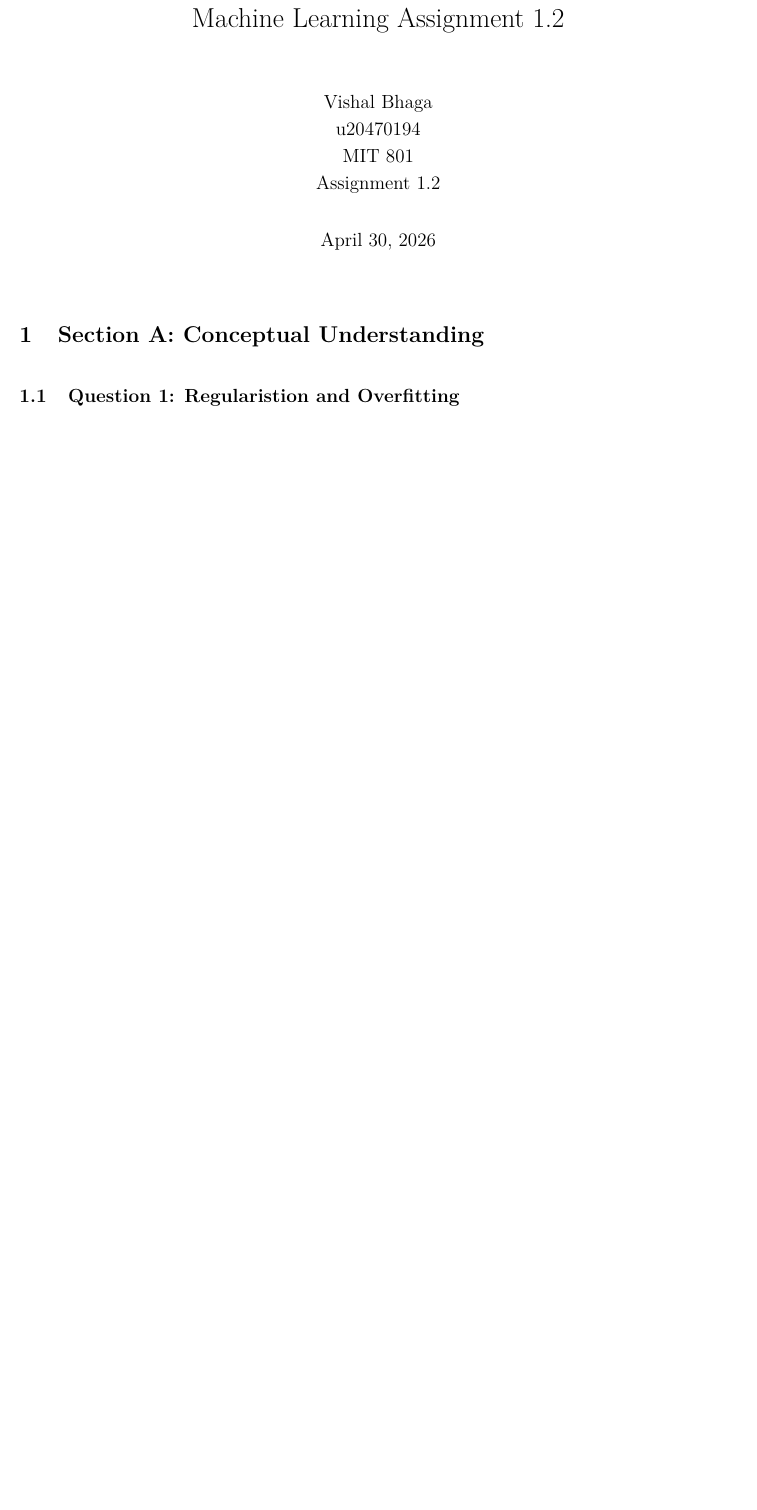
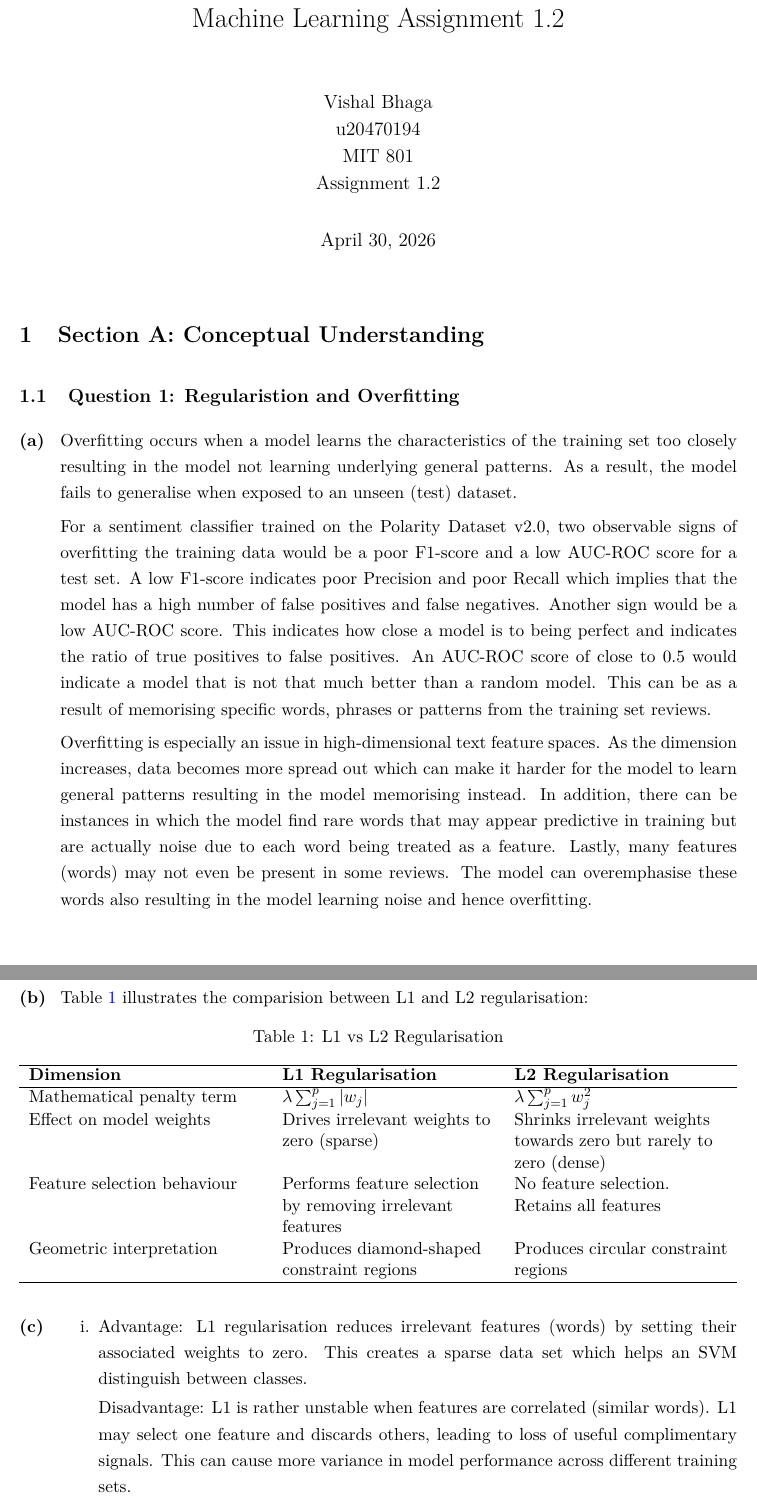
Before and after one commit to vbhaga89/MIT801_Assignment2, a LaTeX problem sheet (report/assignment2.tex, which reads report/sections/conceptual_understanding.tex): part of page 1 of 10 before the commit and two parts of pages 1 and 2 of 11 after it, the two joined at a grey line, cut so that both start at the same text, the shorter picture padded with empty space. Compiled offline with pdfLaTeX.

Commit message:
Update Section A

```diff
--- a/report/assignment2.tex
+++ b/report/assignment2.tex
@@ -7,11 +7,15 @@
 \usepackage{enumitem}
 \usepackage{subcaption}
 \usepackage{amsmath}
+\usepackage{tabularx}
+\usepackage{array}
 \usepackage{graphicx}
 \usepackage{geometry}
 \usepackage{csquotes}           % Recommended for biblatex
 \usepackage[style=apa,backend=biber]{biblatex} % APA-like citations
 \DeclareLanguageMapping{english}{english-apa}
+
+\newcolumntype{Y}{>{\raggedright\arraybackslash}X}
 
 % Set page margins
 \geometry{margin=1in}
--- a/report/sections/conceptual_understanding.tex
+++ b/report/sections/conceptual_understanding.tex
@@ -2,3 +2,51 @@
 
 \subsection{Question 1: Regularistion and Overfitting}
 
+\begin{enumerate}[label=\textbf{(\alph*)}, leftmargin=*, align=left]
+    \item Overfitting occurs when a model learns the characteristics of the training set too closely resulting in the model not learning underlying general patterns. As a result,
+          the model fails to generalise when exposed to an unseen (test) dataset.
+
+          For a sentiment classifier trained on the Polarity Dataset v2.0, two observable signs of overfitting the training data would be a poor F1-score and a low AUC-ROC score for a test set.
+          A low F1-score indicates poor Precision and poor Recall which implies that the model has a high number of false positives and false negatives. Another sign would be a low AUC-ROC score.
+          This indicates how close a model is to being perfect and indicates the ratio of true positives to false positives. An AUC-ROC score of close to 0.5 would indicate a model that is not that
+          much better than a random model. This can be as a result of memorising specific words, phrases or patterns from the training set reviews.
+
+          Overfitting is especially an issue in high-dimensional text feature spaces. As the dimension increases, data becomes more spread out which can make it harder for the model to
+          learn general patterns resulting in the model memorising instead. In addition, there can be instances in which the model find rare words that may appear predictive in training
+          but are actually noise due to each word being treated as a feature. Lastly, many features (words) may not even be present in some reviews. The model can overemphasise these words
+          also resulting in the model learning noise and hence overfitting.
+
+    \newpage
+
+    \item   Table \ref{reg_comp} illustrates the comparision between L1 and L2 regularisation:
+
+            \begin{table}[htbp]
+            \caption{L1 vs L2 Regularisation}
+            \centering
+            \begin{tabularx}{\columnwidth}{p{5.2cm}YY}
+            \hline
+            \textbf{Dimension} & \textbf{L1 Regularisation} & \textbf{L2 Regularisation} \\
+            \hline
+            Mathematical penalty term
+            & \(\lambda \sum_{j=1}^{p} |w_j|\)
+            & \(\lambda \sum_{j=1}^{p} w_j^2\) \\
+            Effect on model weights
+            & Drives irrelevant weights to zero (sparse)
+            & Shrinks irrelevant weights towards zero but rarely to zero (dense) \\
+            Feature selection behaviour
+            & Performs feature selection by removing irrelevant features
+            & No feature selection. Retains all features \\
+            Geometric interpretation
+            & Produces diamond-shaped constraint regions
+            & Produces circular constraint regions \\
+            \hline
+            \end{tabularx}
+            \label{reg_comp}
+            \end{table}
+
+    \item   \begin{enumerate}[label=\roman*., topsep=0pt, itemsep=2pt]
+                \item Advantage: L1 regularisation reduces irrelevant features (words) by setting their associated weights to zero. This creates a sparse data set which helps an SVM distinguish between
+                      classes.
+
+                      Disadvantage: L1 is rather unstable when features are correlated (similar words). L1 may select one feature and discards others, leading to loss of useful complimentary signals.
+                      This can cause more variance in model performance across different training sets.
```
Also changed, not shown: report/sections/mathematical_analytical.tex (+2 -2 lines), report/sections/conceptual_understanding.tex (7 more changed lines).
